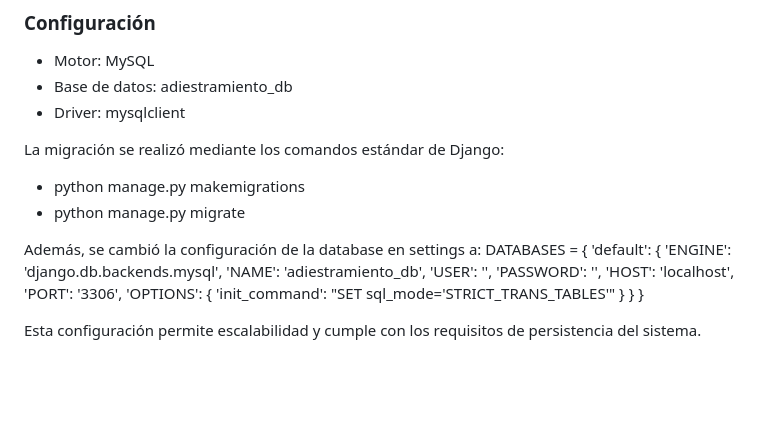
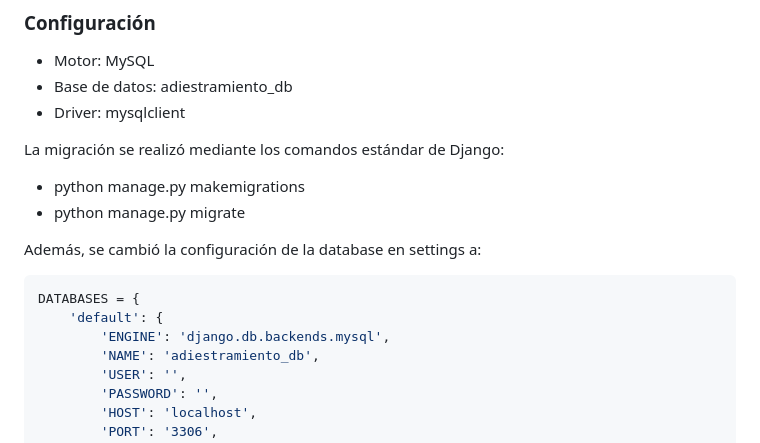
Before and after one commit to alevm569/MyDjangoAPP, a Markdown page: README.md, the part around the change. Drawn GitHub-style; blank space fills up the shorter version.

Commit message:
fix: styles for read me

````diff
--- a/README.md
+++ b/README.md
@@ -59,6 +59,7 @@ La migración se realizó mediante los comandos estándar de Django:
 - python manage.py migrate
 
 Además, se cambió la configuración de la database en settings a:
+```python
 DATABASES = {
     'default': {
         'ENGINE': 'django.db.backends.mysql',
````
